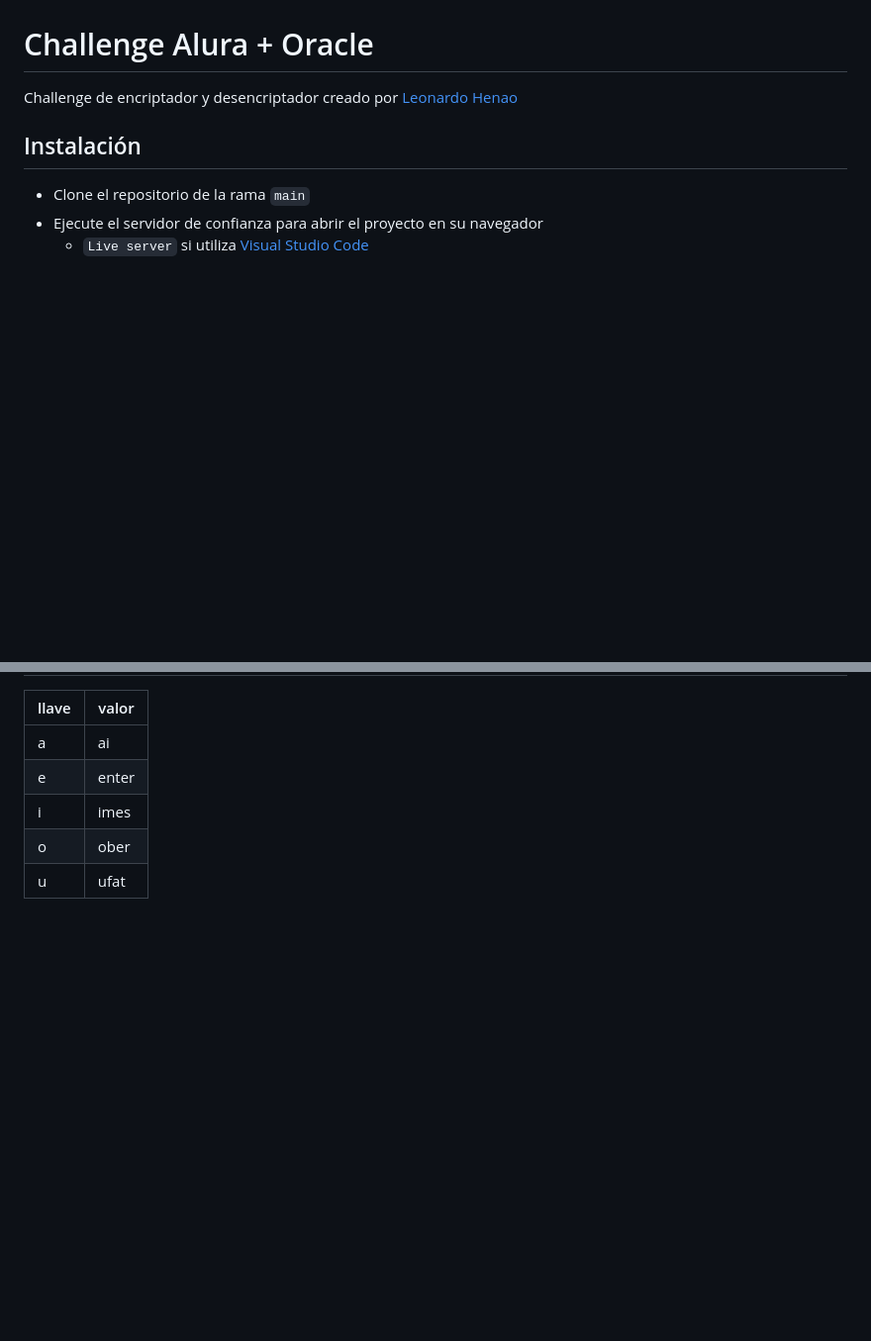
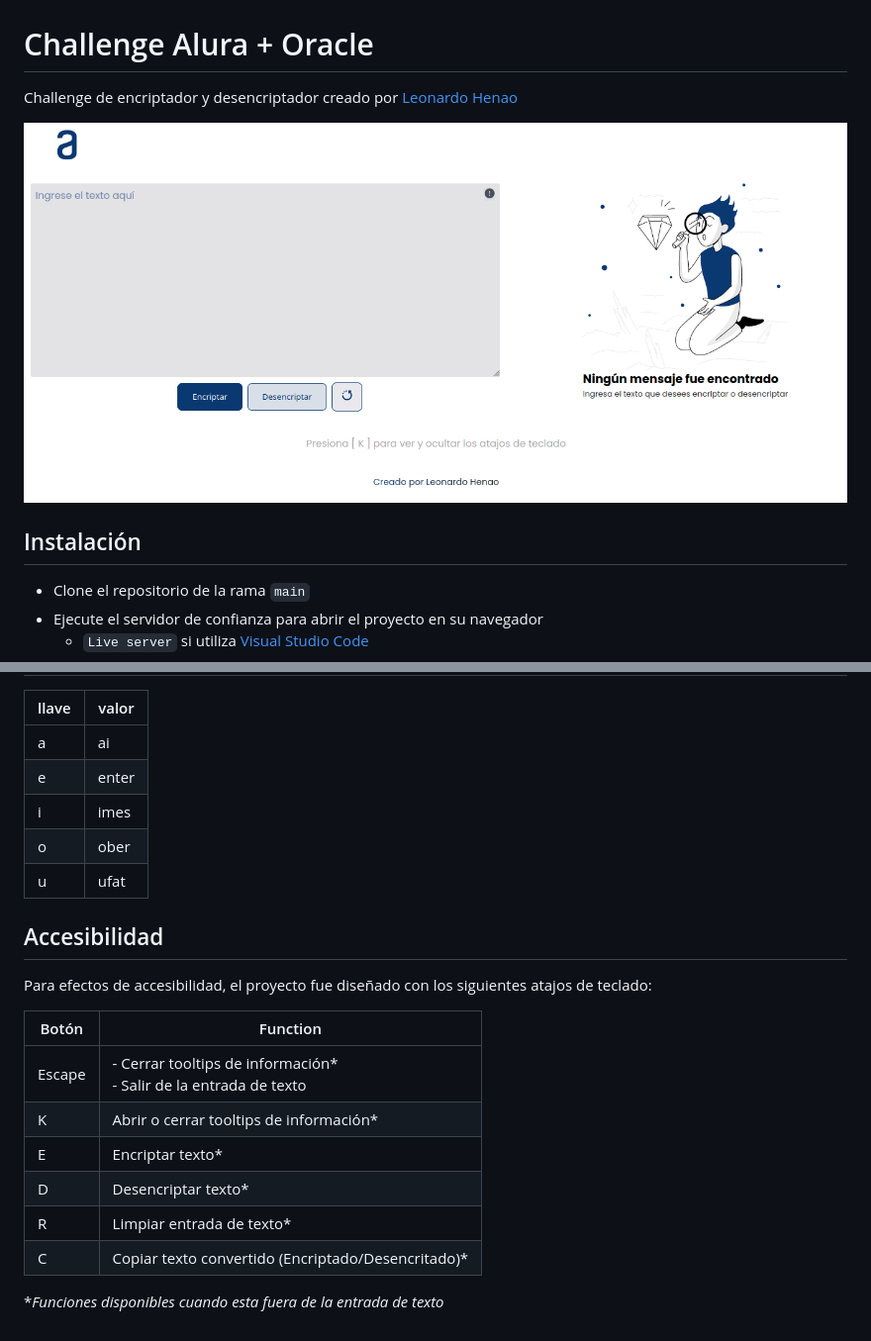
Before and after one commit to Leonardo-Henao/alura-oracle-challenge, a Markdown page: README.md, 2 parts joined by grey strips. Shown: that part at 99% size. GitHub-like rendering; pictures changed too: screenshots/screenshot-1.png (added); blank space fills up the shorter version.

Commit message:
Feat: Se agrego screenshot del proyecto y se actualizo el README agregando instrucciones de accesibilidad

```diff
--- a/README.md
+++ b/README.md
@@ -1,6 +1,8 @@
 # Challenge Alura + Oracle
 
 Challenge de encriptador y desencriptador creado por [Leonardo Henao](https://leonardohenao.com)
+
+![First screenshot](./screenshots/screenshot-1.png)
 
 ## Instalación
 
@@ -30,3 +32,18 @@ Ejemplo:
 | i     | imes  |
 | o     | ober  |
 | u     | ufat  |
+
+## Accesibilidad
+
+Para efectos de accesibilidad, el proyecto fue diseñado con los siguientes atajos de teclado:
+
+| Botón  | Function                                                              |
+| ------ | --------------------------------------------------------------------- |
+| Escape | - Cerrar tooltips de información\* <br>- Salir de la entrada de texto |
+| K      | Abrir o cerrar tooltips de información\*                              |
+| E      | Encriptar texto\*                                                     |
+| D      | Desencriptar texto\*                                                  |
+| R      | Limpiar entrada de texto\*                                            |
+| C      | Copiar texto convertido (Encriptado/Desencritado)\*                   |
+
+\*_Funciones disponibles cuando esta fuera de la entrada de texto_
```
